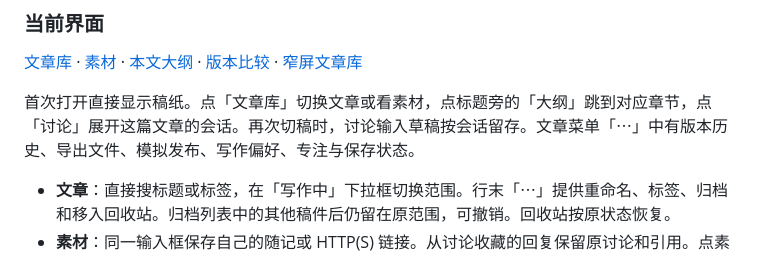
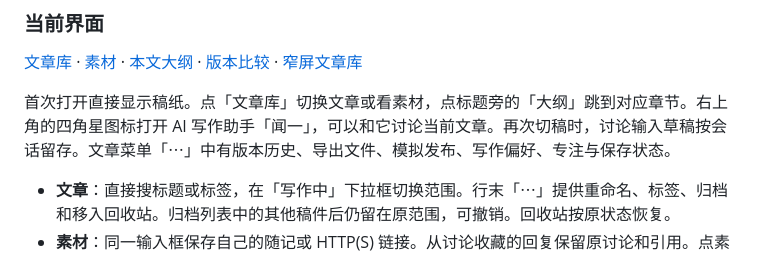
Before and after one commit to lotusp/inkling, a Markdown page: docs/prototypes/README.md, the part around the change. Rendered like a GitHub page.

```diff
--- a/docs/prototypes/README.md
+++ b/docs/prototypes/README.md
@@ -11,7 +11,7 @@
 
 [文章库](inkling-writing-desk-v3-library.png) · [素材](inkling-writing-desk-v3-materials.png) · [本文大纲](inkling-writing-desk-v3-outline.png) · [版本比较](inkling-writing-desk-v3-history.png) · [窄屏文章库](inkling-writing-desk-v3-mobile.png)
 
-首次打开直接显示稿纸。点「文章库」切换文章或看素材，点标题旁的「大纲」跳到对应章节，点「讨论」展开这篇文章的会话。再次切稿时，讨论输入草稿按会话留存。文章菜单「⋯」中有版本历史、导出文件、模拟发布、写作偏好、专注与保存状态。
+首次打开直接显示稿纸。点「文章库」切换文章或看素材，点标题旁的「大纲」跳到对应章节。右上角的四角星图标打开 AI 写作助手「闻一」，可以和它讨论当前文章。再次切稿时，讨论输入草稿按会话留存。文章菜单「⋯」中有版本历史、导出文件、模拟发布、写作偏好、专注与保存状态。
 
 - **文章**：直接搜标题或标签，在「写作中」下拉框切换范围。行末「⋯」提供重命名、标签、归档和移入回收站。归档列表中的其他稿件后仍留在原范围，可撤销。回收站按原状态恢复。
 - **素材**：同一输入框保存自己的随记或 HTTP(S) 链接。从讨论收藏的回复保留原讨论和引用。点素材可阅读或以它开始新稿；讨论输入框中的资料入口单独控制本文使用哪些来源。旧版笔记会显示为「旧版笔记」。
```
Also changed, not shown: README.md (+2 -2 lines), docs/prototypes/inkling-writing-desk-v3-history.png, docs/prototypes/inkling-writing-desk-v3-library.png, docs/prototypes/inkling-writing-desk-v3-materials.png, docs/prototypes/inkling-writing-desk-v3-mobile.png, docs/prototypes/inkling-writing-desk-v3-outline.png, docs/prototypes/inkling-writing-desk-v3.png, 2 other files.
